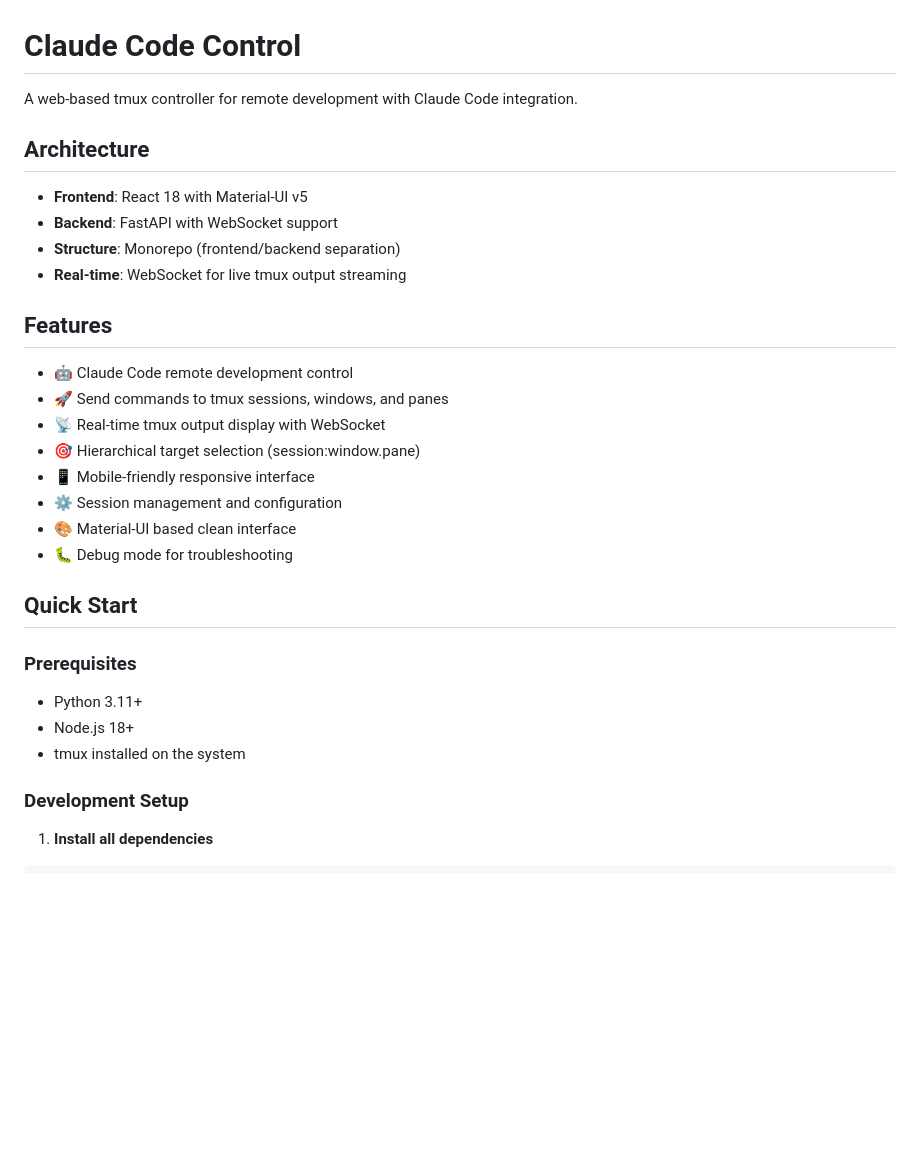
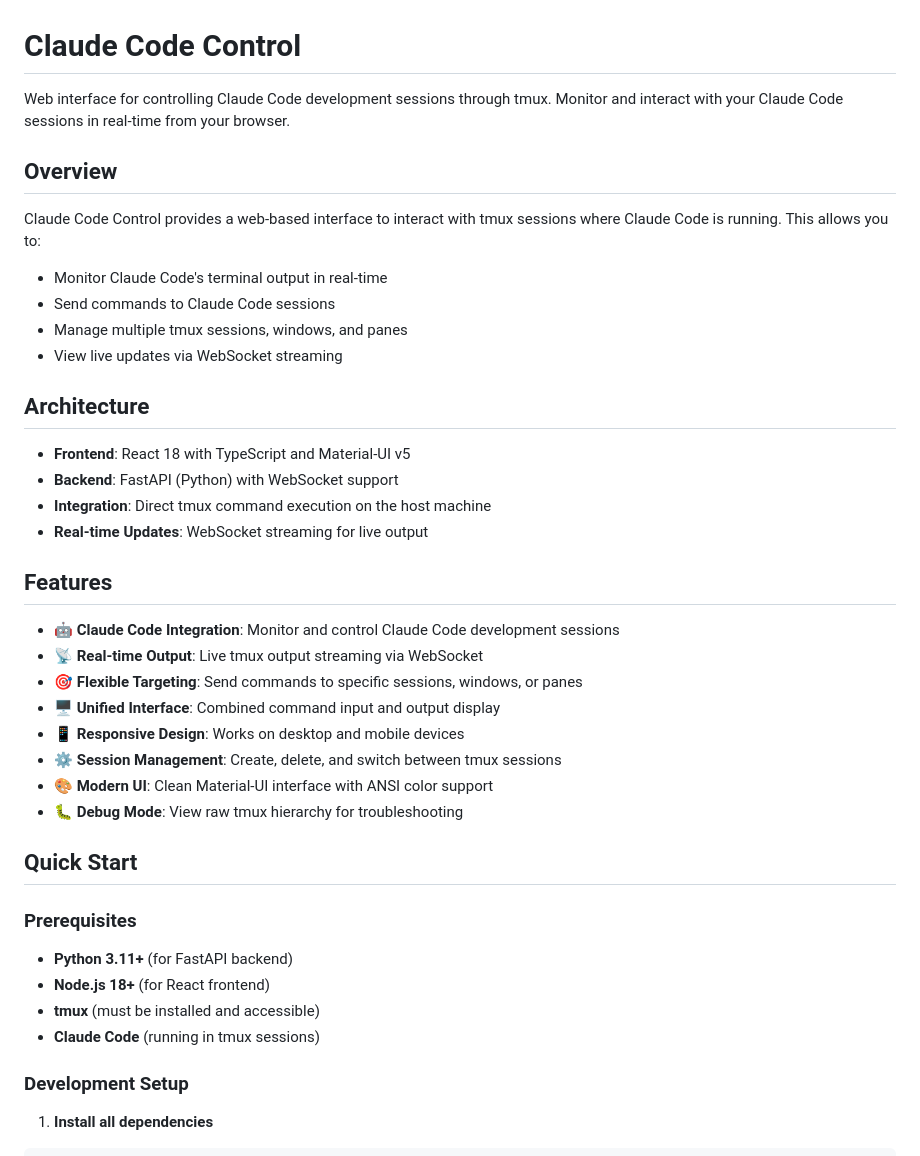
Before and after one commit to peisuke/claude_code_control, a Markdown page: README.md, the part around the change printed below. GitHub-like rendering; blank space fills up the shorter version.

```diff
--- a/README.md
+++ b/README.md
@@ -1,29 +1,38 @@
 # Claude Code Control
 
-A web-based tmux controller for remote development with Claude Code integration.
+Web interface for controlling Claude Code development sessions through tmux. Monitor and interact with your Claude Code sessions in real-time from your browser.
+
+## Overview
+
+Claude Code Control provides a web-based interface to interact with tmux sessions where Claude Code is running. This allows you to:
+- Monitor Claude Code's terminal output in real-time
+- Send commands to Claude Code sessions
+- Manage multiple tmux sessions, windows, and panes
+- View live updates via WebSocket streaming
 
 ## Architecture
-- **Frontend**: React 18 with Material-UI v5
-- **Backend**: FastAPI with WebSocket support
-- **Structure**: Monorepo (frontend/backend separation)
-- **Real-time**: WebSocket for live tmux output streaming
+- **Frontend**: React 18 with TypeScript and Material-UI v5
+- **Backend**: FastAPI (Python) with WebSocket support
+- **Integration**: Direct tmux command execution on the host machine
+- **Real-time Updates**: WebSocket streaming for live output
 
 ## Features
-- 🤖 Claude Code remote development control
-- 🚀 Send commands to tmux sessions, windows, and panes
-- 📡 Real-time tmux output display with WebSocket
-- 🎯 Hierarchical target selection (session:window.pane)
-- 📱 Mobile-friendly responsive interface
-- ⚙️ Session management and configuration
-- 🎨 Material-UI based clean interface
-- 🐛 Debug mode for troubleshooting
+- 🤖 **Claude Code Integration**: Monitor and control Claude Code development sessions
+- 📡 **Real-time Output**: Live tmux output streaming via WebSocket
+- 🎯 **Flexible Targeting**: Send commands to specific sessions, windows, or panes
+- 🖥️ **Unified Interface**: Combined command input and output display
+- 📱 **Responsive Design**: Works on desktop and mobile devices
+- ⚙️ **Session Management**: Create, delete, and switch between tmux sessions
+- 🎨 **Modern UI**: Clean Material-UI interface with ANSI color support
+- 🐛 **Debug Mode**: View raw tmux hierarchy for troubleshooting
 
 ## Quick Start
 
 ### Prerequisites
-- Python 3.11+
-- Node.js 18+
-- tmux installed on the system
+- **Python 3.11+** (for FastAPI backend)
+- **Node.js 18+** (for React frontend)
+- **tmux** (must be installed and accessible)
+- **Claude Code** (running in tmux sessions)
 
 ### Development Setup
 
```
Also changed, not shown: other parts of README.md (+78 -40 lines).
